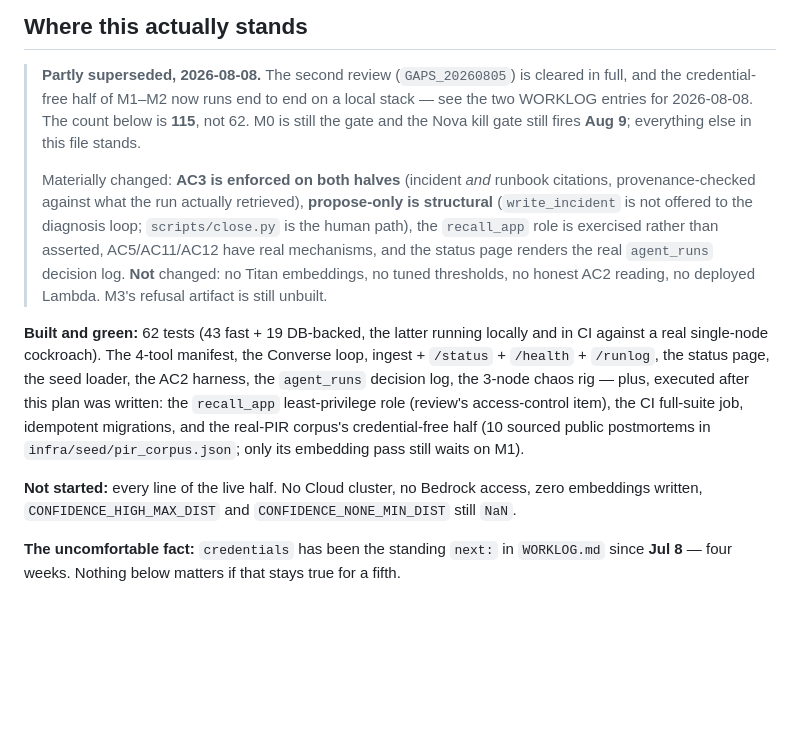
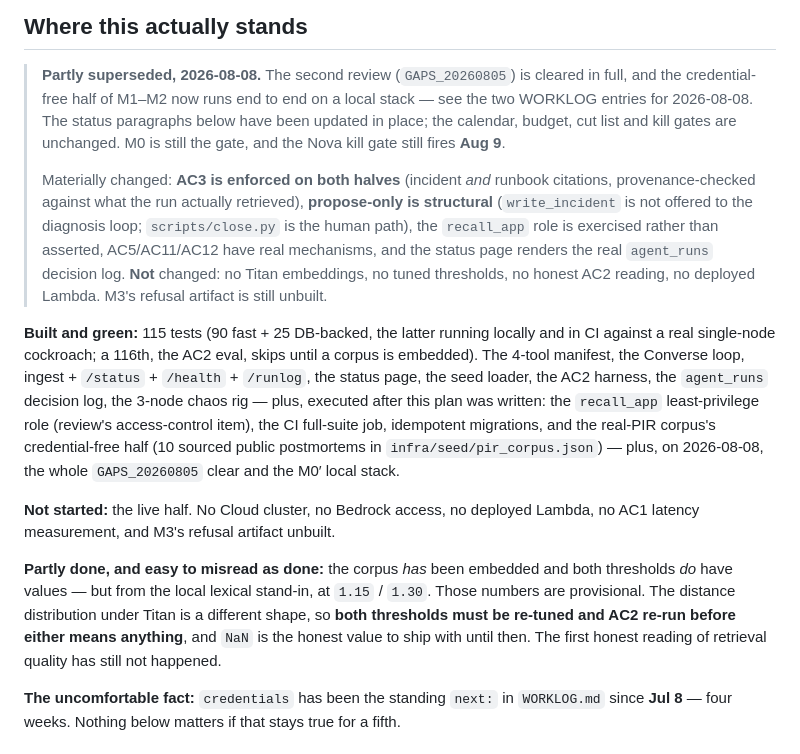
Before and after one commit to santapong/ReCall, a Markdown page: PLAN.md, the part around the change. Rendered like a GitHub page; blank space fills up the shorter version.

Commit message:
docs(plan): update the standing section in place, not just by note
The 62-test count was corrected by a supersession note while the body still said
62 — a wrong number in the text is exactly the kind of thing that misleads someone
reading fast. Updated in place: 115 (90 fast + 25 DB-backed, plus the AC2 eval
which skips until a corpus is embedded).

Also splits out a third status paragraph that the old two could not express. 'Not
started: zero embeddings written, thresholds still NaN' is no longer true — the
corpus IS embedded and the thresholds DO have values (1.15/1.30) — but they came
from the lexical stand-in and do not transfer to Titan. Recording that as 'done'
would be worse than recording it as 'not started'; both thresholds must be
re-tuned and AC2 re-run before either number means anything.

Co-Authored-By: Claude Opus 5 (1M context) <noreply@anthropic.com>

```diff
--- a/PLAN.md
+++ b/PLAN.md
@@ -12,8 +12,9 @@ design of record.*
 
 > **Partly superseded, 2026-08-08.** The second review (`GAPS_20260805`) is cleared in full, and
 > the credential-free half of M1–M2 now runs end to end on a local stack — see the two WORKLOG
-> entries for 2026-08-08. The count below is **115**, not 62. M0 is still the gate and the Nova
-> kill gate still fires **Aug 9**; everything else in this file stands.
+> entries for 2026-08-08. The status paragraphs below have been updated in place; the calendar,
+> budget, cut list and kill gates are unchanged. M0 is still the gate, and the Nova kill gate
+> still fires **Aug 9**.
 >
 > Materially changed: **AC3 is enforced on both halves** (incident *and* runbook citations,
 > provenance-checked against what the run actually retrieved), **propose-only is structural**
@@ -23,16 +24,23 @@ design of record.*
 > embeddings, no tuned thresholds, no honest AC2 reading, no deployed Lambda. M3's refusal
 > artifact is still unbuilt.
 
-**Built and green:** 62 tests (43 fast + 19 DB-backed, the latter running locally and in CI
-against a real single-node cockroach). The 4-tool manifest, the Converse loop, ingest +
-`/status` + `/health` + `/runlog`, the status page, the seed loader, the AC2 harness, the
-`agent_runs` decision log, the 3-node chaos rig — plus, executed after this plan was written:
-the `recall_app` least-privilege role (review's access-control item), the CI full-suite job,
-idempotent migrations, and the real-PIR corpus's credential-free half (10 sourced public
-postmortems in `infra/seed/pir_corpus.json`; only its embedding pass still waits on M1).
+**Built and green:** 115 tests (90 fast + 25 DB-backed, the latter running locally and in CI
+against a real single-node cockroach; a 116th, the AC2 eval, skips until a corpus is embedded).
+The 4-tool manifest, the Converse loop, ingest + `/status` + `/health` + `/runlog`, the status
+page, the seed loader, the AC2 harness, the `agent_runs` decision log, the 3-node chaos rig —
+plus, executed after this plan was written: the `recall_app` least-privilege role (review's
+access-control item), the CI full-suite job, idempotent migrations, and the real-PIR corpus's
+credential-free half (10 sourced public postmortems in `infra/seed/pir_corpus.json`) — plus, on
+2026-08-08, the whole `GAPS_20260805` clear and the M0′ local stack.
 
-**Not started:** every line of the live half. No Cloud cluster, no Bedrock access, zero
-embeddings written, `CONFIDENCE_HIGH_MAX_DIST` and `CONFIDENCE_NONE_MIN_DIST` still `NaN`.
+**Not started:** the live half. No Cloud cluster, no Bedrock access, no deployed Lambda, no
+AC1 latency measurement, and M3's refusal artifact unbuilt.
+
+**Partly done, and easy to misread as done:** the corpus *has* been embedded and both thresholds
+*do* have values — but from the local lexical stand-in, at `1.15` / `1.30`. Those numbers are
+provisional. The distance distribution under Titan is a different shape, so **both thresholds
+must be re-tuned and AC2 re-run before either means anything**, and `NaN` is the honest value to
+ship with until then. The first honest reading of retrieval quality has still not happened.
 
 **The uncomfortable fact:** `credentials` has been the standing `next:` in `WORKLOG.md`
 since **Jul 8** — four weeks. Nothing below matters if that stays true for a fifth.
```
